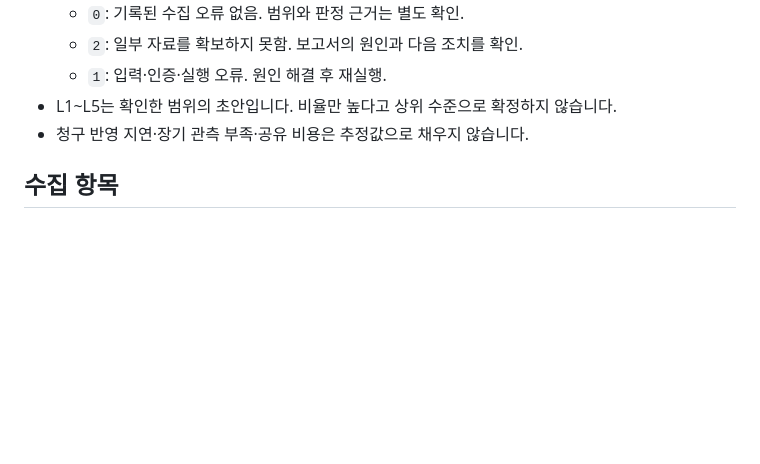
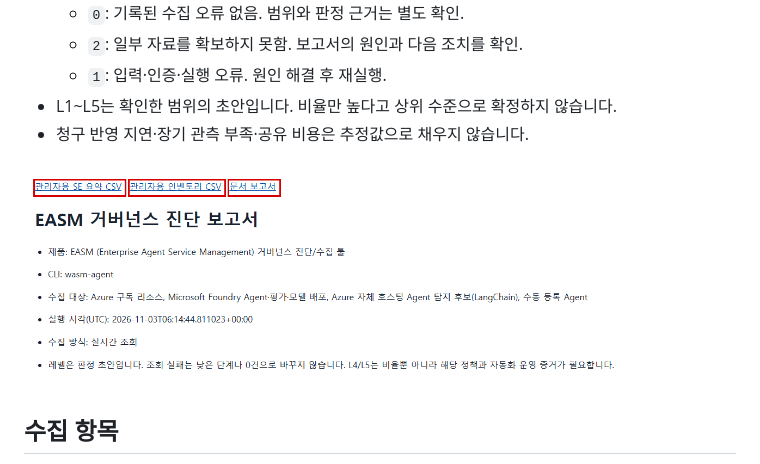
Before and after one commit to wonsungso/ms-internal-easm-project, a Markdown page: README.md, the part around the change. GitHub-like rendering; pictures changed too: docs/images/collector/report-overview.png (added); blank space fills up the shorter version.

Commit message:
Harden Codespaces build and document customer report downloads
Co-authored-by: Copilot <223556219+Copilot@users.noreply.github.com>

```diff
--- a/README.md
+++ b/README.md
@@ -142,6 +142,8 @@ wasm-agent package --output-dir output
 - L1~L5는 확인한 범위의 초안입니다. 비율만 높다고 상위 수준으로 확정하지 않습니다.
 - 청구 반영 지연·장기 관측 부족·공유 비용은 추정값으로 채우지 않습니다.
 
+![보고서의 수집 범위와 결과 파일 링크](docs/images/collector/report-overview.png)
+
 ## 수집 항목
 
 - Agent 정보
```
Also changed, not shown: 4 other files.
